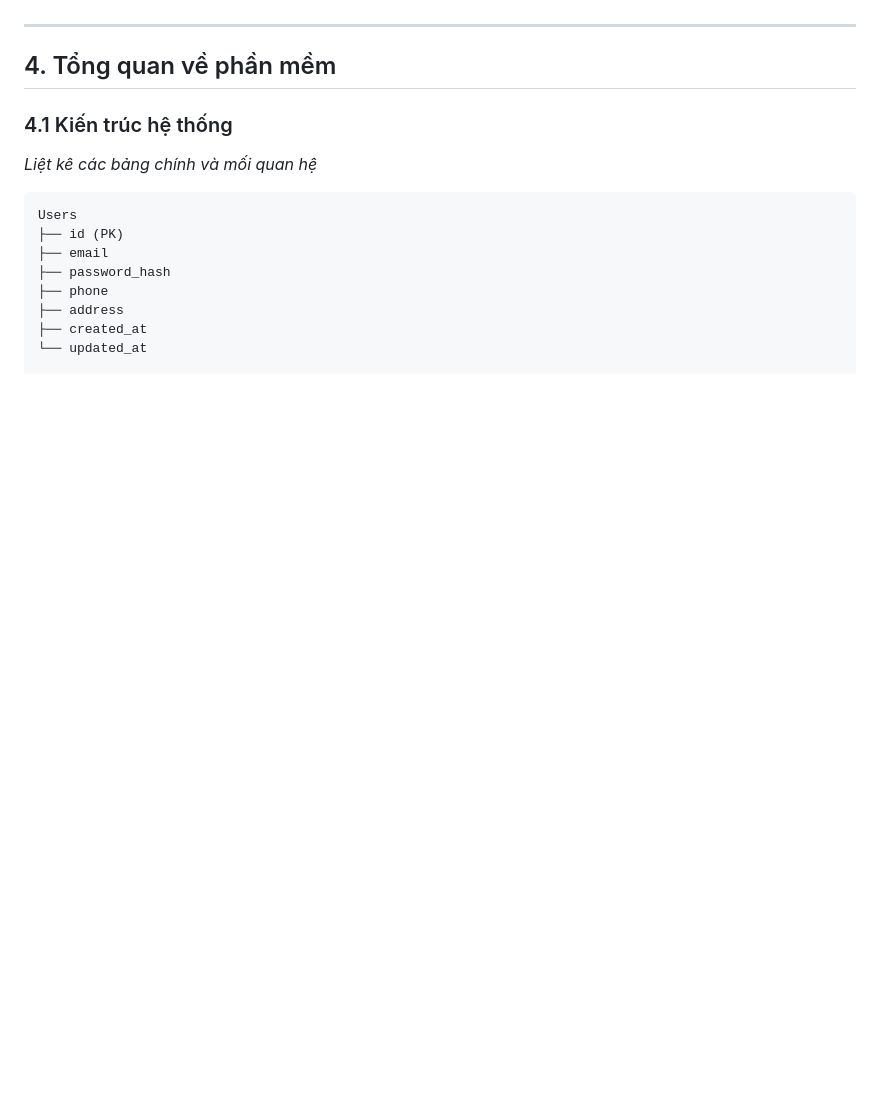
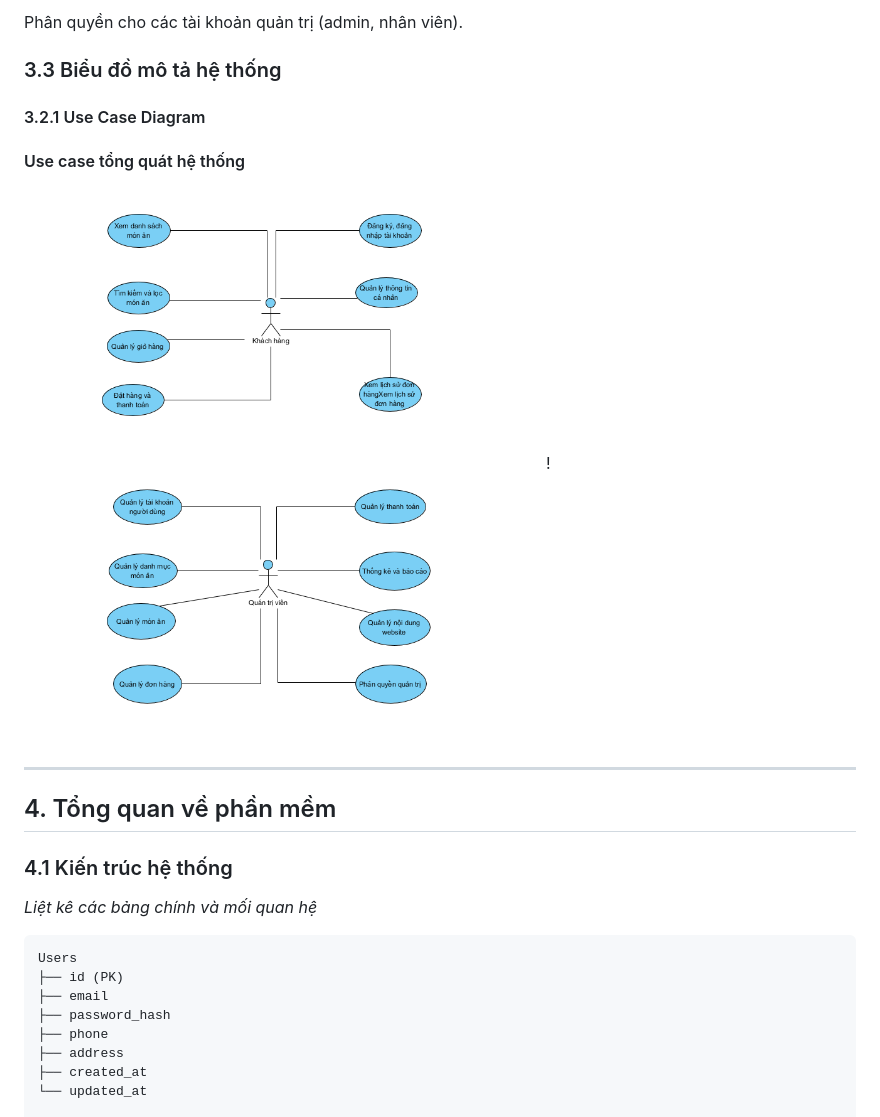
Before and after one commit to cchien59941/wow-food, a Markdown page: pttkht_wowfood.md, the part around the change printed below. Drawn GitHub-style; pictures changed too: public/assets/images/usecase.png (added); blank space fills up the shorter version.

Commit message:
update phần chức năng hệ thống , use case tổng quát

```diff
--- a/pttkht_wowfood.md
+++ b/pttkht_wowfood.md
@@ -101,3 +142,11 @@ Website được thiết kế theo mô hình  client–server , kết hợp vớ
+Phân quyền cho các tài khoản quản trị (admin, nhân viên).
+
+### 3.3 Biểu đồ mô tả hệ thống
+
+#### 3.2.1 Use Case Diagram
+
+#### Use case tổng quát hệ thống
+![](public/assets/images/usecase.png)!
 
 ---
 
```
Also changed, not shown: other parts of pttkht_wowfood.md (+105 -64 lines).
